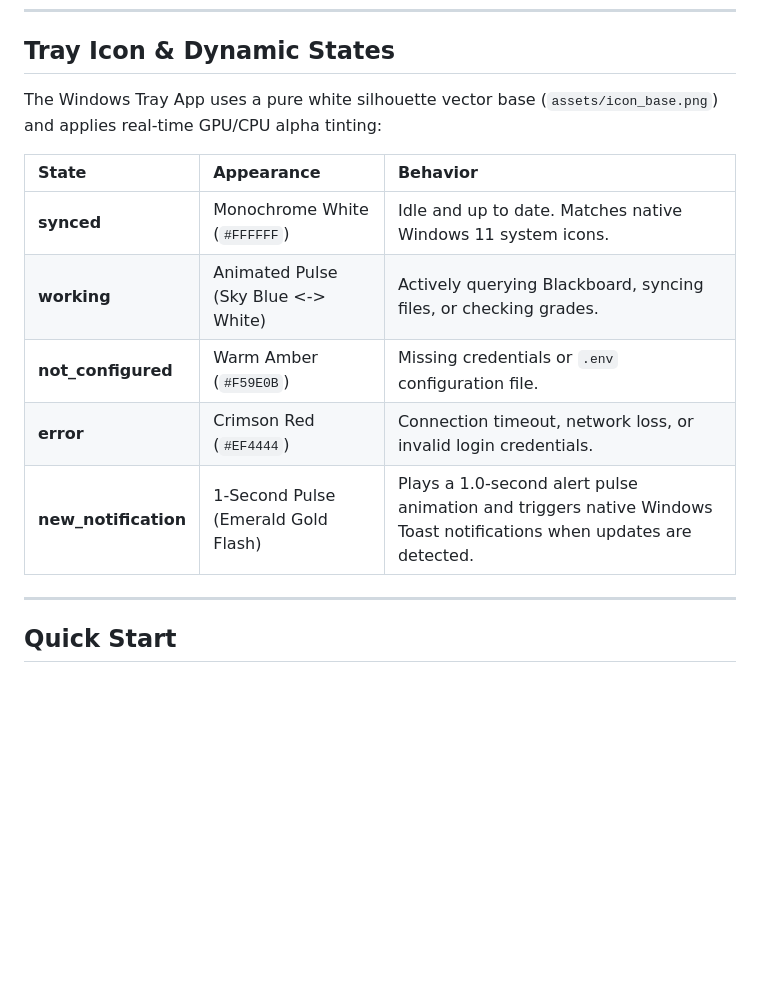
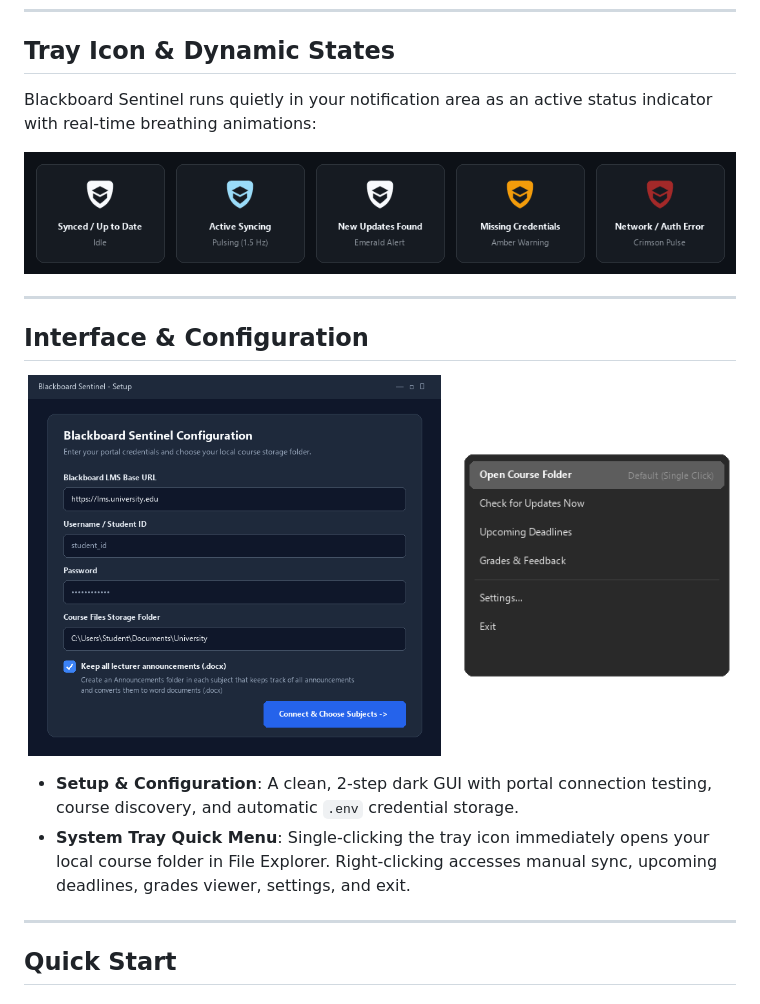
Before and after one commit to 7adel32/blackboard-sentinel, a Markdown page: README.md, the part around the change. Drawn GitHub-style; pictures changed too: assets/screenshot_setup.png (added), assets/screenshot_tray_menu.png (added), assets/tray_animations.gif (added); blank space fills up the shorter version.

Commit message:
Add animated tray states GIF, configuration screenshot, and quick menu visual to README

```diff
--- a/README.md
+++ b/README.md
@@ -67,15 +67,24 @@ blackboard-sentinel/
 
 ## Tray Icon & Dynamic States
 
-The Windows Tray App uses a pure white silhouette vector base (`assets/icon_base.png`) and applies real-time GPU/CPU alpha tinting:
+Blackboard Sentinel runs quietly in your notification area as an active status indicator with real-time breathing animations:
 
-| State | Appearance | Behavior |
-| :--- | :--- | :--- |
-| **synced** | Monochrome White (`#FFFFFF`) | Idle and up to date. Matches native Windows 11 system icons. |
-| **working** | Animated Pulse (Sky Blue <-> White) | Actively querying Blackboard, syncing files, or checking grades. |
-| **not_configured** | Warm Amber (`#F59E0B`) | Missing credentials or `.env` configuration file. |
-| **error** | Crimson Red (`#EF4444`) | Connection timeout, network loss, or invalid login credentials. |
-| **new_notification** | 1-Second Pulse (Emerald Gold Flash) | Plays a 1.0-second alert pulse animation and triggers native Windows Toast notifications when updates are detected. |
+<p align="center">
+  <img src="assets/tray_animations.gif" alt="Blackboard Sentinel Tray Animations" width="100%" />
+</p>
+
+---
+
+## Interface & Configuration
+
+<p align="center">
+  <img src="assets/screenshot_setup.png" alt="Blackboard Sentinel Configuration" width="58%" />
+  &nbsp;&nbsp;
+  <img src="assets/screenshot_tray_menu.png" alt="Windows Tray Quick Menu" width="38%" />
+</p>
+
+- **Setup & Configuration**: A clean, 2-step dark GUI with portal connection testing, course discovery, and automatic `.env` credential storage.
+- **System Tray Quick Menu**: Single-clicking the tray icon immediately opens your local course folder in File Explorer. Right-clicking accesses manual sync, upcoming deadlines, grades viewer, settings, and exit.
 
 ---
 
```
Also changed, not shown: 1 other file.
